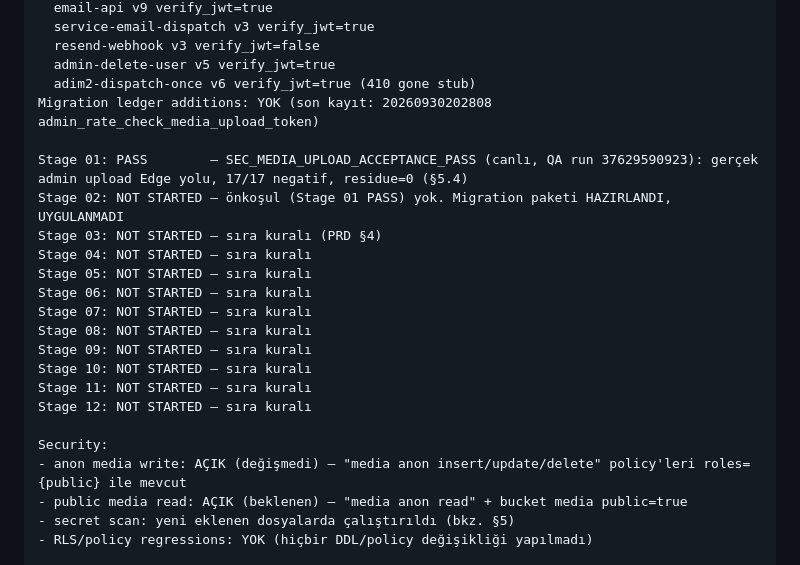
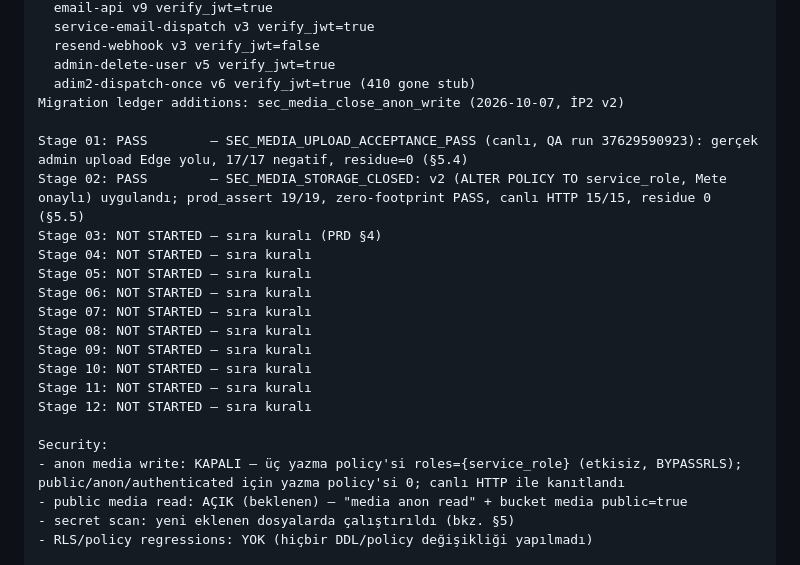
Before and after one commit to metebagci88/amsterdam, a Markdown page: ASALOCAL_12_STAGE_PROGRAM_RESULT.md, the part around one of its changes. Drawn GitHub-style.

```diff
--- a/ASALOCAL_12_STAGE_PROGRAM_RESULT.md
+++ b/ASALOCAL_12_STAGE_PROGRAM_RESULT.md
@@ -22,10 +22,10 @@ Production Edge versions (salt-okunur, değişmedi):
   resend-webhook v3 verify_jwt=false
   admin-delete-user v5 verify_jwt=true
   adim2-dispatch-once v6 verify_jwt=true (410 gone stub)
-Migration ledger additions: YOK (son kayıt: 20260930202808 admin_rate_check_media_upload_token)
+Migration ledger additions: sec_media_close_anon_write (2026-10-07, İP2 v2)
 
 Stage 01: PASS        — SEC_MEDIA_UPLOAD_ACCEPTANCE_PASS (canlı, QA run 37629590923): gerçek admin upload Edge yolu, 17/17 negatif, residue=0 (§5.4)
-Stage 02: NOT STARTED — önkoşul (Stage 01 PASS) yok. Migration paketi HAZIRLANDI, UYGULANMADI
+Stage 02: PASS        — SEC_MEDIA_STORAGE_CLOSED: v2 (ALTER POLICY TO service_role, Mete onaylı) uygulandı; prod_assert 19/19, zero-footprint PASS, canlı HTTP 15/15, residue 0 (§5.5)
 Stage 03: NOT STARTED — sıra kuralı (PRD §4)
 Stage 04: NOT STARTED — sıra kuralı
 Stage 05: NOT STARTED — sıra kuralı
@@ -38,7 +38,7 @@ Stage 11: NOT STARTED — sıra kuralı
 Stage 12: NOT STARTED — sıra kuralı
 
 Security:
-- anon media write: AÇIK (değişmedi) — "media anon insert/update/delete" policy'leri roles={public} ile mevcut
+- anon media write: KAPALI — üç yazma policy'si roles={service_role} (etkisiz, BYPASSRLS); public/anon/authenticated için yazma policy'si 0; canlı HTTP ile kanıtlandı
 - public media read: AÇIK (beklenen) — "media anon read" + bucket media public=true
 - secret scan: yeni eklenen dosyalarda çalıştırıldı (bkz. §5)
 - RLS/policy regressions: YOK (hiçbir DDL/policy değişikliği yapılmadı)
```
Also changed, not shown: other parts of ASALOCAL_12_STAGE_PROGRAM_RESULT.md (+23 -0 lines).
